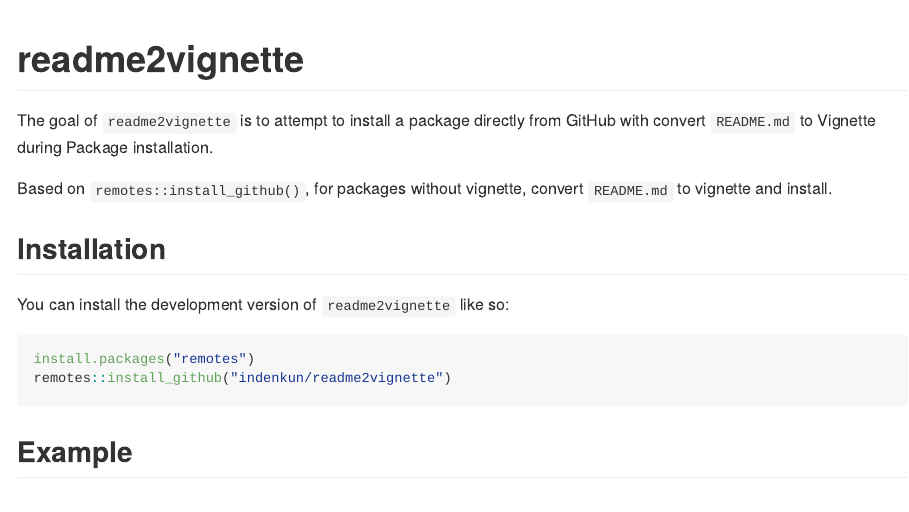
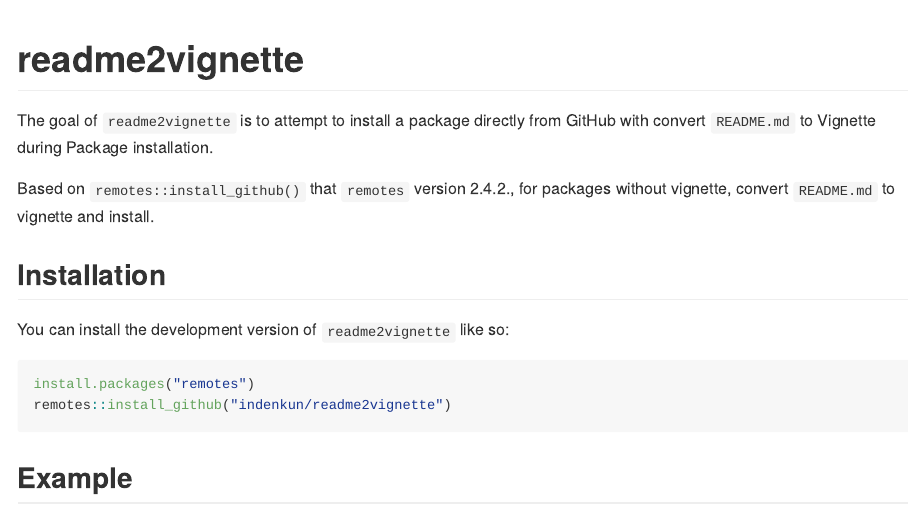
Before and after one commit to indenkun/readme2vignette, an R Markdown document (README.Rmd): the page in a window 1100 px wide, from its top. The pictures show the output file README.md that the author committed with the source, drawn offline in the style of GitHub.

Commit message:
add a infomation of base code verison.

```diff
--- a/README.Rmd
+++ b/README.Rmd
@@ -20,7 +20,7 @@
 
 The goal of `readme2vignette` is to attempt to install a package directly from GitHub with convert `README.md` to Vignette during Package installation.
 
-Based on `remotes::install_github()`, for packages without vignette, convert `README.md` to vignette and install.
+Based on `remotes::install_github()` that `remotes` version 2.4.2., for packages without vignette, convert `README.md` to vignette and install.
 
 ## Installation
 
```
Also changed, not shown: R/install_github_with_readme.R (+1 -1 lines), README.md, 1 other file.
